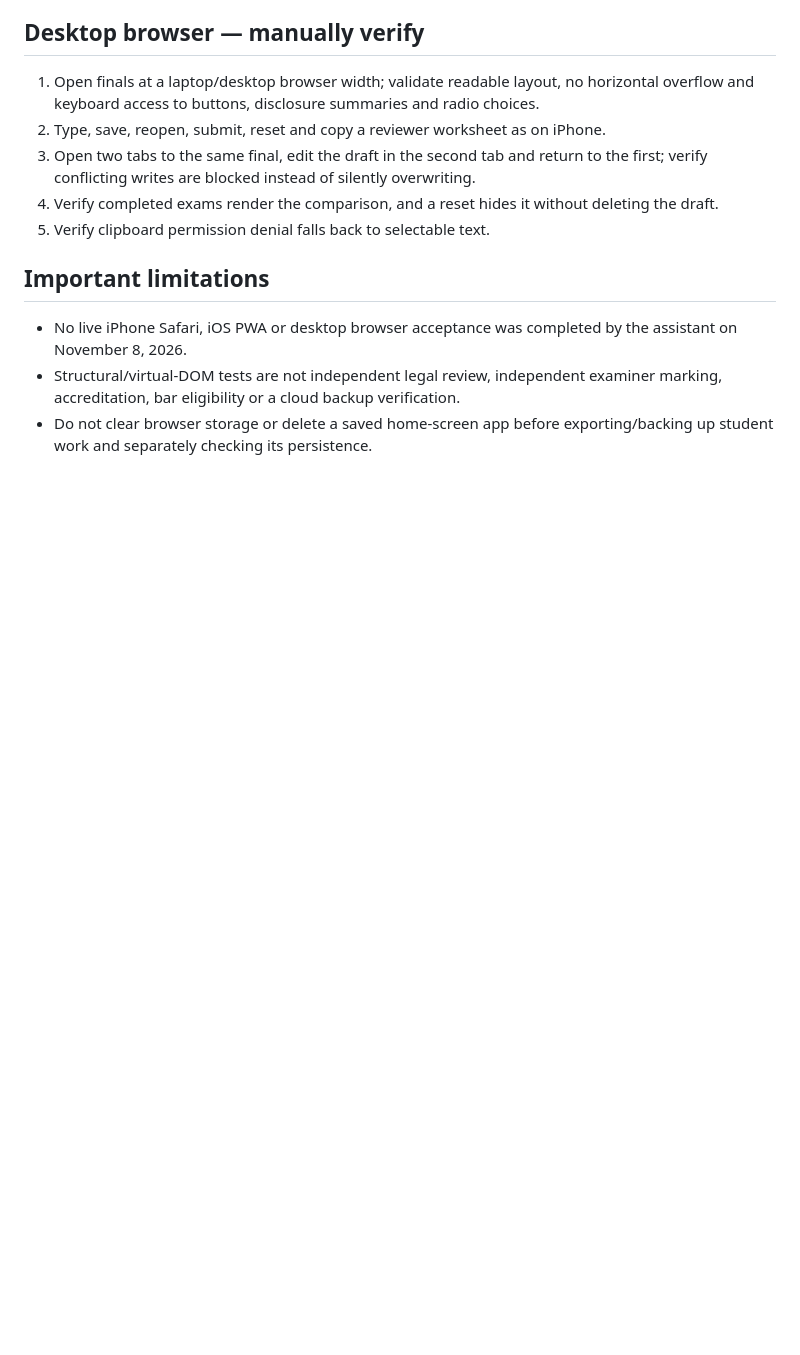
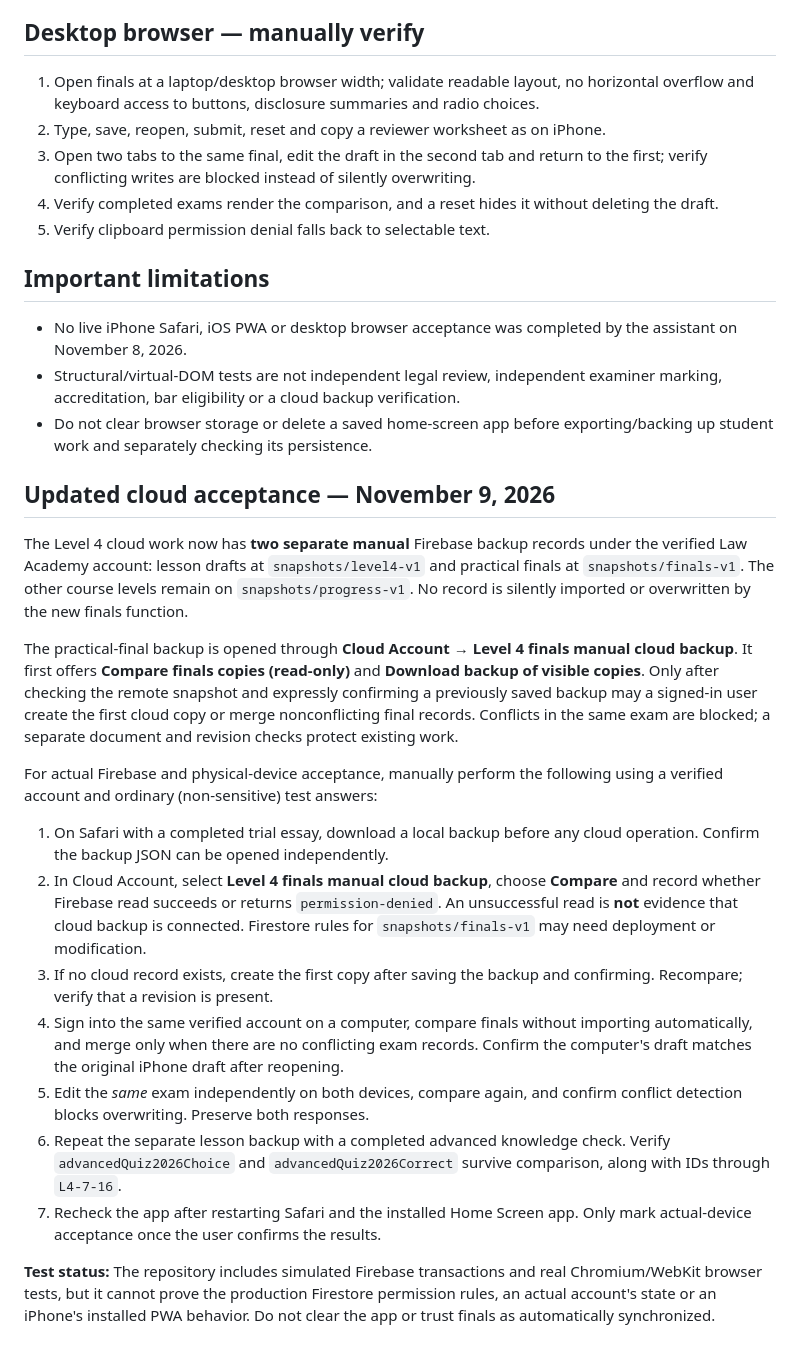
Before and after one commit to gcfd8hy5mb-ai/law-academy, a Markdown page: LEVEL4-DEVICE-ACCEPTANCE-2026-11.md, the part around the change. GitHub-like rendering; blank space fills up the shorter version.

Commit message:
Document two separate Level 4 cloud backups and physical-device Firebase acceptance protocol

```diff
--- a/LEVEL4-DEVICE-ACCEPTANCE-2026-11.md
+++ b/LEVEL4-DEVICE-ACCEPTANCE-2026-11.md
@@ -30,3 +30,21 @@ Date prepared: November 8, 2026
 - No live iPhone Safari, iOS PWA or desktop browser acceptance was completed by the assistant on November 8, 2026.
 - Structural/virtual-DOM tests are not independent legal review, independent examiner marking, accreditation, bar eligibility or a cloud backup verification.
 - Do not clear browser storage or delete a saved home-screen app before exporting/backing up student work and separately checking its persistence.
+
+## Updated cloud acceptance — November 9, 2026
+
+The Level 4 cloud work now has **two separate manual** Firebase backup records under the verified Law Academy account: lesson drafts at `snapshots/level4-v1` and practical finals at `snapshots/finals-v1`. The other course levels remain on `snapshots/progress-v1`. No record is silently imported or overwritten by the new finals function.
+
+The practical-final backup is opened through **Cloud Account → Level 4 finals manual cloud backup**. It first offers **Compare finals copies (read-only)** and **Download backup of visible copies**. Only after checking the remote snapshot and expressly confirming a previously saved backup may a signed-in user create the first cloud copy or merge nonconflicting final records. Conflicts in the same exam are blocked; a separate document and revision checks protect existing work.
+
+For actual Firebase and physical-device acceptance, manually perform the following using a verified account and ordinary (non-sensitive) test answers:
+
+1. On Safari with a completed trial essay, download a local backup before any cloud operation. Confirm the backup JSON can be opened independently.
+2. In Cloud Account, select **Level 4 finals manual cloud backup**, choose **Compare** and record whether Firebase read succeeds or returns `permission-denied`. An unsuccessful read is **not** evidence that cloud backup is connected. Firestore rules for `snapshots/finals-v1` may need deployment or modification.
+3. If no cloud record exists, create the first copy after saving the backup and confirming. Recompare; verify that a revision is present.
+4. Sign into the same verified account on a computer, compare finals without importing automatically, and merge only when there are no conflicting exam records. Confirm the computer's draft matches the original iPhone draft after reopening.
+5. Edit the *same* exam independently on both devices, compare again, and confirm conflict detection blocks overwriting. Preserve both responses.
+6. Repeat the separate lesson backup with a completed advanced knowledge check. Verify `advancedQuiz2026Choice` and `advancedQuiz2026Correct` survive comparison, along with IDs through `L4-7-16`.
+7. Recheck the app after restarting Safari and the installed Home Screen app. Only mark actual-device acceptance once the user confirms the results.
+
+**Test status:** The repository includes simulated Firebase transactions and real Chromium/WebKit browser tests, but it cannot prove the production Firestore permission rules, an actual account's state or an iPhone's installed PWA behavior. Do not clear the app or trust finals as automatically synchronized.
```
